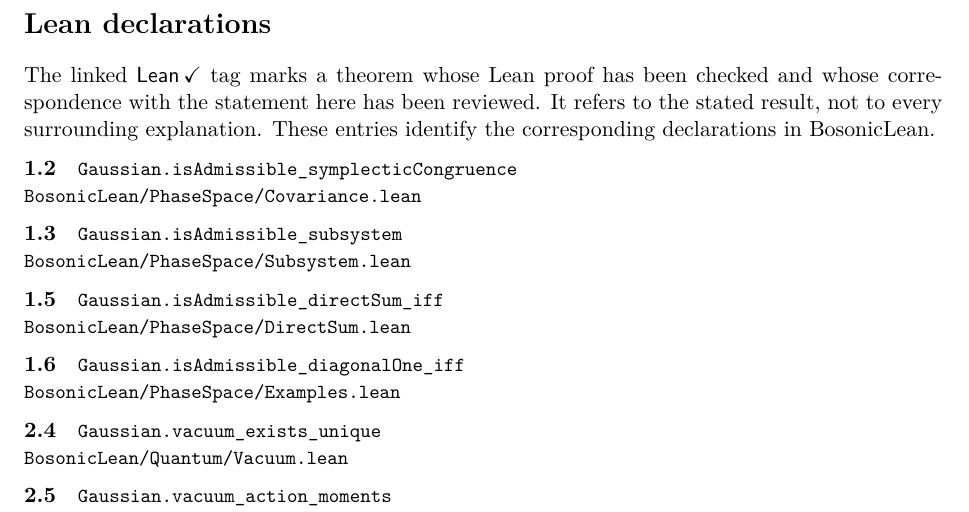
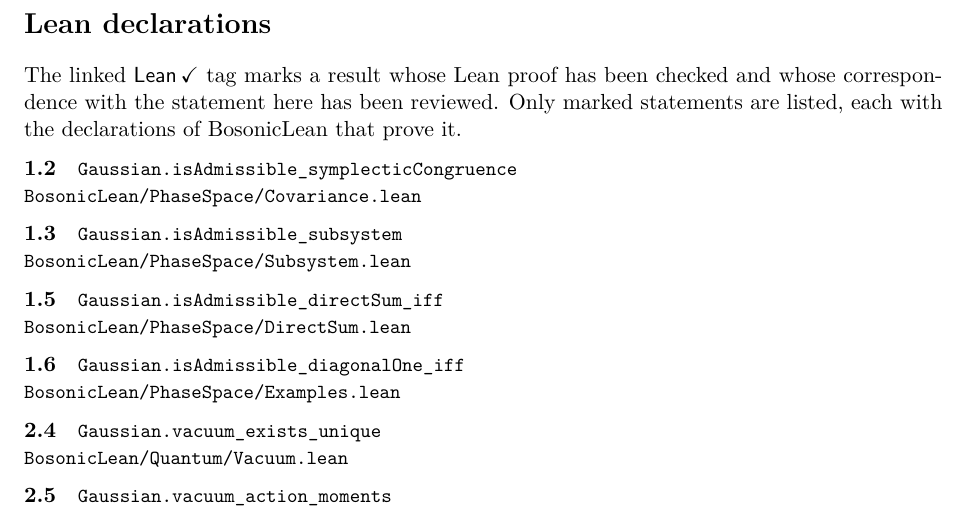
Before and after one commit to etjoa002/BosonicLean, a LaTeX document (docs/lecture-notes/BosonicLean.tex, which reads docs/lecture-notes/lean-index.tex): part of page 21 of 22, cut so that both start at the same text. Compiled offline with pdfLaTeX.

Commit message:
Update of 2026-10-14: standard form aligned with the sibling libraries (front page and notes wording)

```diff
--- a/docs/lecture-notes/lean-index.tex
+++ b/docs/lecture-notes/lean-index.tex
@@ -1,7 +1,9 @@
 \clearpage
 \section*{Lean declarations}
 \addcontentsline{toc}{section}{Lean declarations}
-\noindent The linked \textsf{Lean}\,$\checkmark$ tag marks a theorem whose Lean proof has been checked and whose correspondence with the statement here has been reviewed. It refers to the stated result, not to every surrounding explanation. These entries identify the corresponding declarations in BosonicLean.\par
+\noindent The linked \textsf{Lean}\,$\checkmark$ tag marks a result whose Lean proof has been
+checked and whose correspondence with the statement here has been reviewed. Only marked statements
+are listed, each with the declarations of BosonicLean that prove it.\par
 \medskip
 \noindent\hypertarget{lean:thm:congruence}{}\textbf{\ref{thm:congruence}}\quad{\small\texttt{\detokenize{Gaussian.isAdmissible_symplecticCongruence}}}\par
 {\small\noindent\path{BosonicLean/PhaseSpace/Covariance.lean}}\par\medskip
```
Also changed, not shown: lakefile.toml (+1 -0 lines), README.md, docs/lecture-notes/BosonicLean.pdf.
